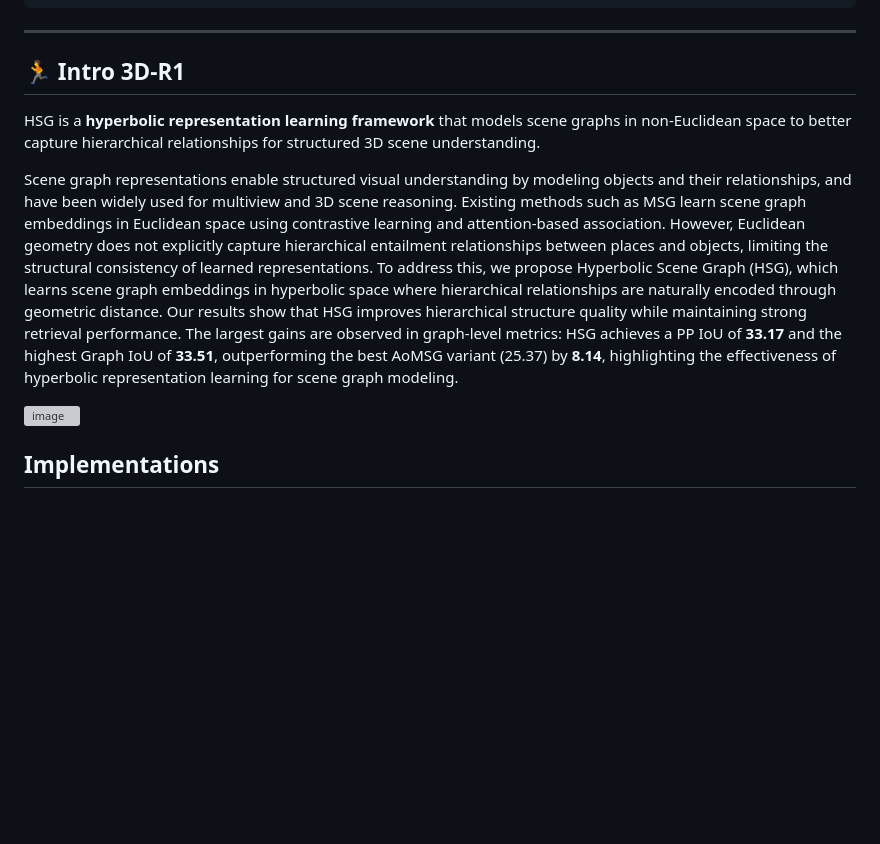
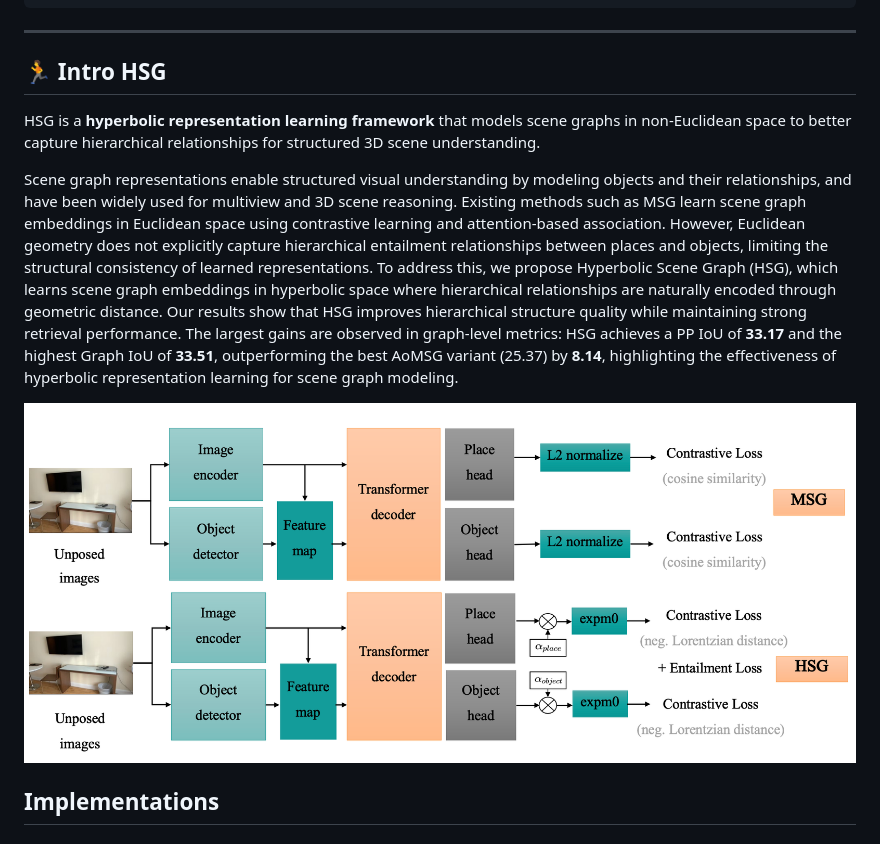
Before and after one commit to AIGeeksGroup/HSG, a Markdown page: README.md, the part around one of its changes. Drawn GitHub-style; blank space fills up the shorter version; grey boxes are pictures that could not be loaded.

````diff
--- a/README.md
+++ b/README.md
@@ -20,12 +20,12 @@ If you find our code or paper helpful, please consider starring ⭐ us and citin
 ```
 ---
 
-## 🏃 Intro 3D-R1
+## 🏃 Intro HSG
 HSG is a **hyperbolic representation learning framework** that models scene graphs in non-Euclidean space to better capture hierarchical relationships for structured 3D scene understanding.
 
 Scene graph representations enable structured visual understanding by modeling objects and their relationships, and have been widely used for multiview and 3D scene reasoning. Existing methods such as MSG learn scene graph embeddings in Euclidean space using contrastive learning and attention-based association. However, Euclidean geometry does not explicitly capture hierarchical entailment relationships between places and objects, limiting the structural consistency of learned representations. To address this, we propose Hyperbolic Scene Graph (HSG), which learns scene graph embeddings in hyperbolic space where hierarchical relationships are naturally encoded through geometric distance. Our results show that HSG improves hierarchical structure quality while maintaining strong retrieval performance. The largest gains are observed in graph-level metrics: HSG achieves a PP IoU of **33.17** and the highest Graph IoU of **33.51**, outperforming the best AoMSG variant (25.37) by **8.14**, highlighting the effectiveness of hyperbolic representation learning for scene graph modeling.
 
-![image](./assets/structure.png)
+![image](./model.png)
 
 ## Implementations
 ### Requirements
````
Also changed, not shown: other parts of README.md (+1 -1 lines).
